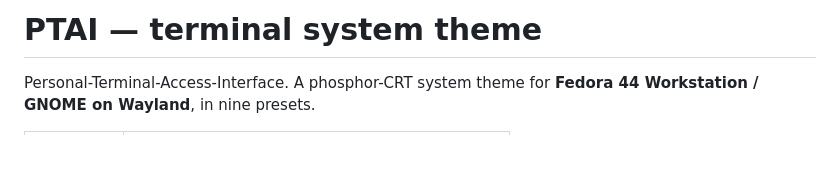
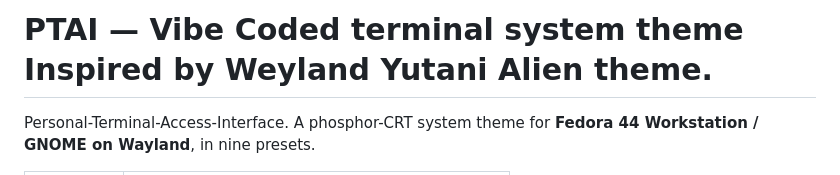
Before and after one commit to Nukra/nukra-yutani, a Markdown page: README.md, the part around the change. Rendered like a GitHub page; blank space fills up the shorter version.

```diff
--- a/README.md
+++ b/README.md
@@ -1,4 +1,5 @@
-# PTAI — terminal system theme
+# PTAI — Vibe Coded terminal system theme Inspired by Weyland Yutani Alien theme.
+
 
 Personal-Terminal-Access-Interface. A phosphor-CRT system theme for **Fedora 44 Workstation / GNOME on Wayland**, in nine presets.
 
```
